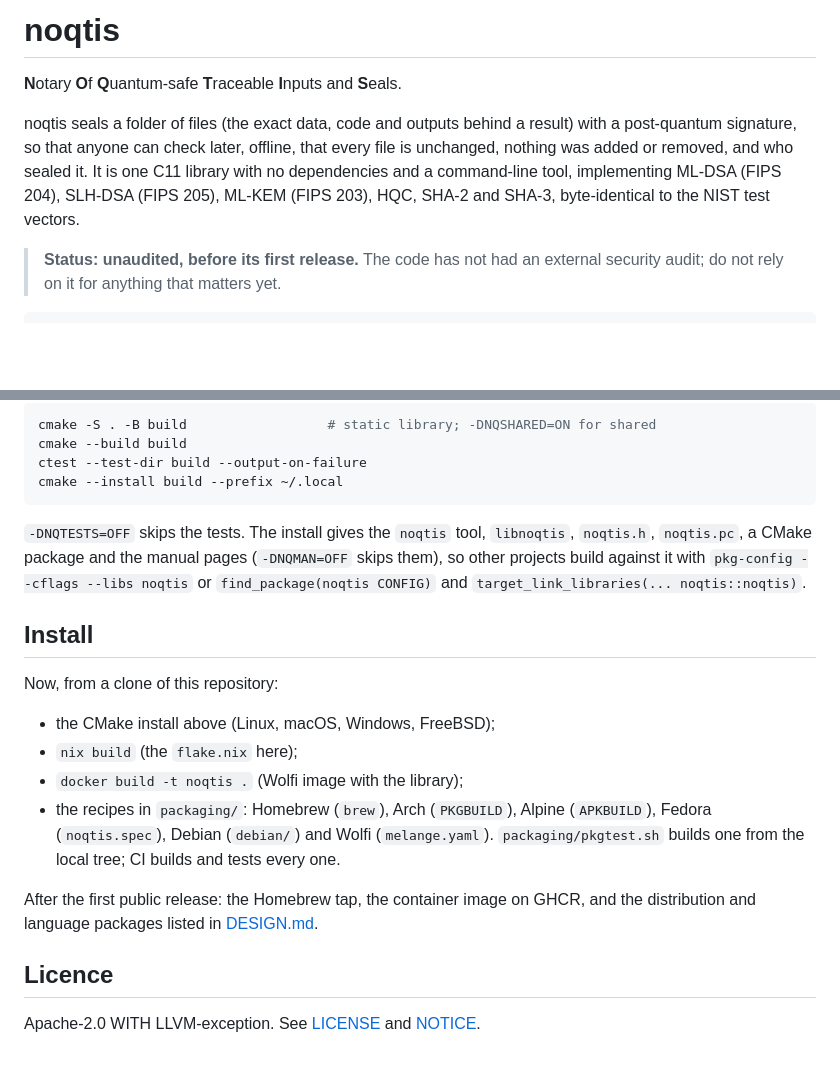
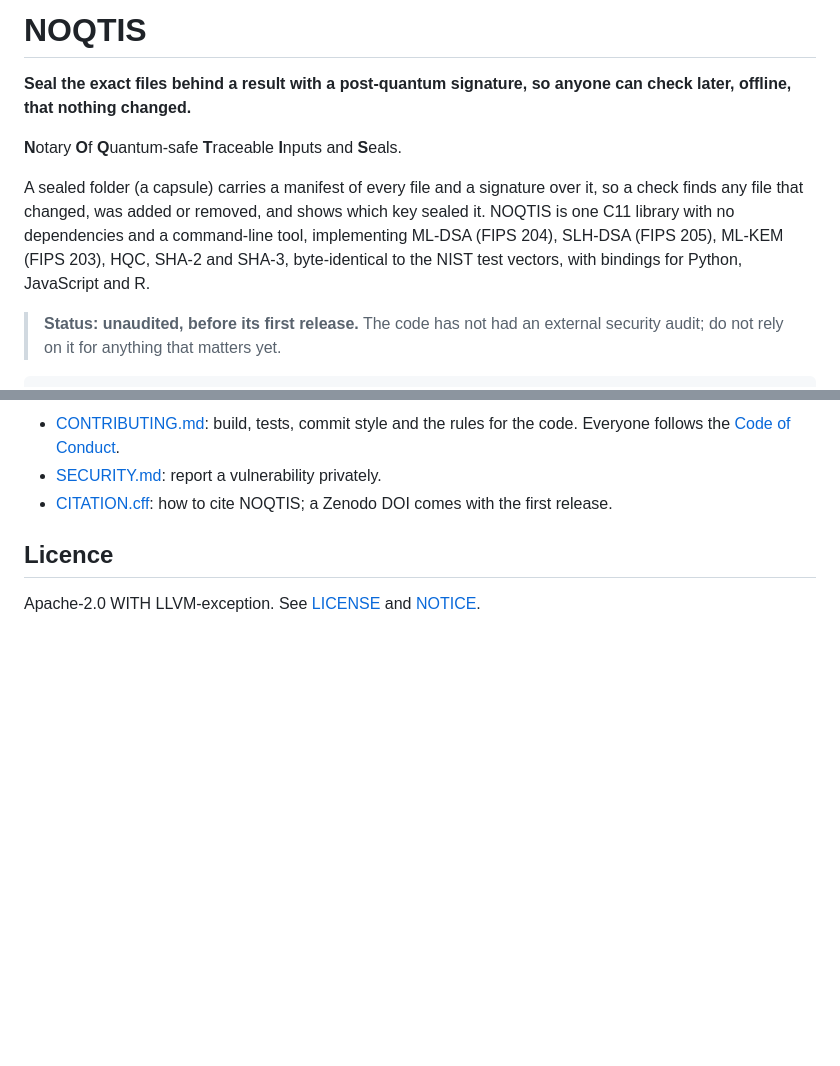
Before and after one commit to rootcoder007/noqtis, a Markdown page: README.md, 2 parts joined by grey strips. GitHub-like rendering; blank space fills up the shorter version.

````diff
--- a/README.md
+++ b/README.md
@@ -1,13 +1,16 @@
-# noqtis
+# NOQTIS
+
+**Seal the exact files behind a result with a post-quantum signature, so
+anyone can check later, offline, that nothing changed.**
 
 **N**otary **O**f **Q**uantum-safe **T**raceable **I**nputs and **S**eals.
 
-noqtis seals a folder of files (the exact data, code and outputs behind a
-result) with a post-quantum signature, so that anyone can check later,
-offline, that every file is unchanged, nothing was added or removed, and who
-sealed it. It is one C11 library with no dependencies and a command-line
-tool, implementing ML-DSA (FIPS 204), SLH-DSA (FIPS 205), ML-KEM (FIPS 203),
-HQC, SHA-2 and SHA-3, byte-identical to the NIST test vectors.
+A sealed folder (a capsule) carries a manifest of every file and a
+signature over it, so a check finds any file that changed, was added or
+removed, and shows which key sealed it. NOQTIS is one C11 library with no
+dependencies and a command-line tool, implementing ML-DSA (FIPS 204), SLH-DSA (FIPS 205),
+ML-KEM (FIPS 203), HQC, SHA-2 and SHA-3, byte-identical to the NIST test
+vectors, with bindings for Python, JavaScript and R.
 
 > **Status: unaudited, before its first release.** The code has not had an
 > external security audit; do not rely on it for anything that matters yet.
@@ -52,32 +114,10 @@ nqrepfree(rep);
 
-```sh
-cmake -S . -B build                  # static library; -DNQSHARED=ON for shared
-cmake --build build
-ctest --test-dir build --output-on-failure
-cmake --install build --prefix ~/.local
-```
-
-`-DNQTESTS=OFF` skips the tests. The install gives the `noqtis` tool,
-`libnoqtis`, `noqtis.h`, `noqtis.pc`, a CMake package and the manual pages
-(`-DNQMAN=OFF` skips them), so other projects build against it with
-`pkg-config --cflags --libs noqtis` or
-`find_package(noqtis CONFIG)` and `target_link_libraries(... noqtis::noqtis)`.
-
-## Install
-
-Now, from a clone of this repository:
-
-- the CMake install above (Linux, macOS, Windows, FreeBSD);
-- `nix build` (the `flake.nix` here);
-- `docker build -t noqtis .` (Wolfi image with the library);
-- the recipes in `packaging/`: Homebrew (`brew`), Arch (`PKGBUILD`), Alpine
-  (`APKBUILD`), Fedora (`noqtis.spec`), Debian (`debian/`) and Wolfi
-  (`melange.yaml`). `packaging/pkgtest.sh` builds one from the local tree;
-  CI builds and tests every one.
-
-After the first public release: the Homebrew tap, the container image on
-GHCR, and the distribution and language packages listed in
-[DESIGN.md](DESIGN.md).
+- [CONTRIBUTING.md](CONTRIBUTING.md): build, tests, commit style and the
+  rules for the code. Everyone follows the
+  [Code of Conduct](CODE_OF_CONDUCT.md).
+- [SECURITY.md](SECURITY.md): report a vulnerability privately.
+- [CITATION.cff](CITATION.cff): how to cite NOQTIS; a Zenodo DOI comes
+  with the first release.
 
 ## Licence
 
````
Also changed, not shown: other parts of README.md (+65 -6 lines).
